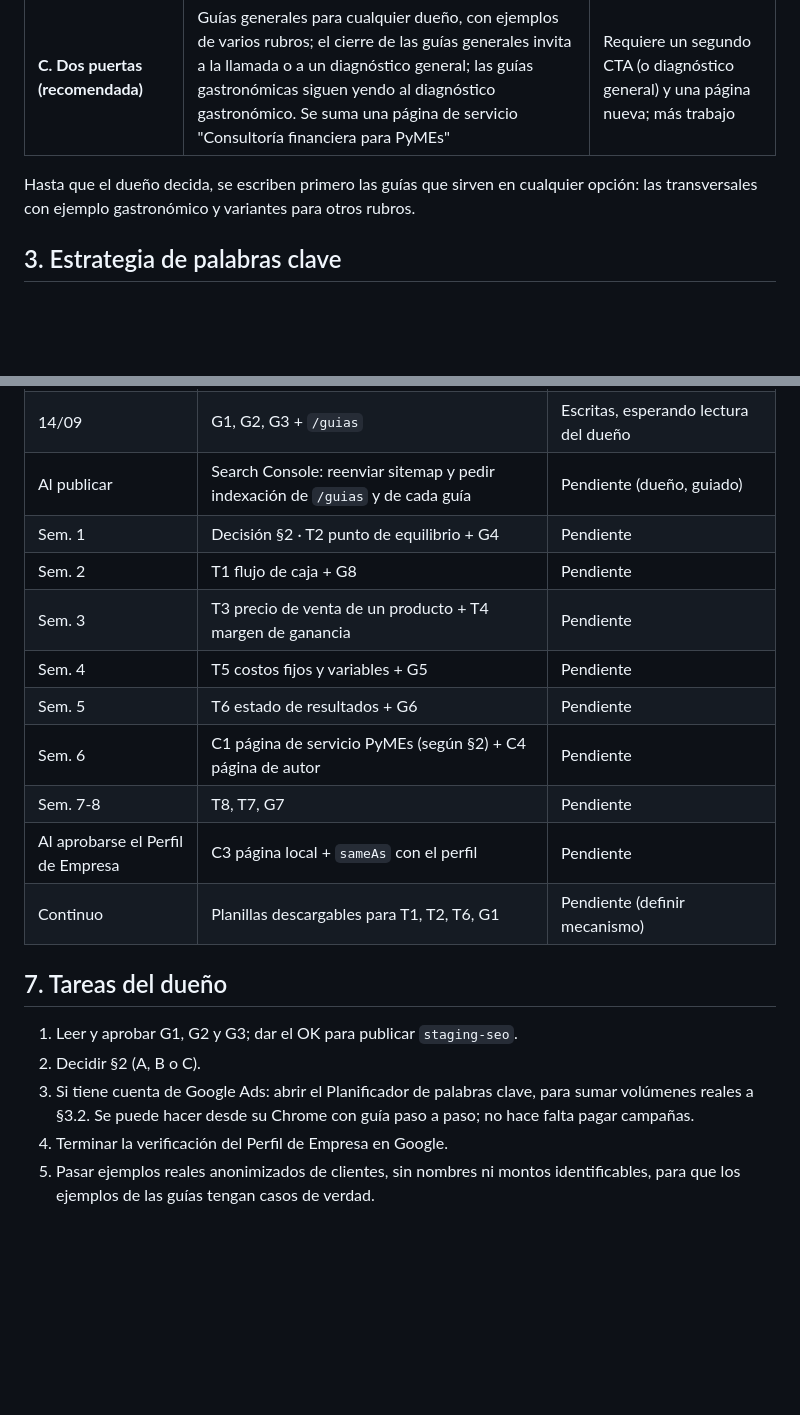
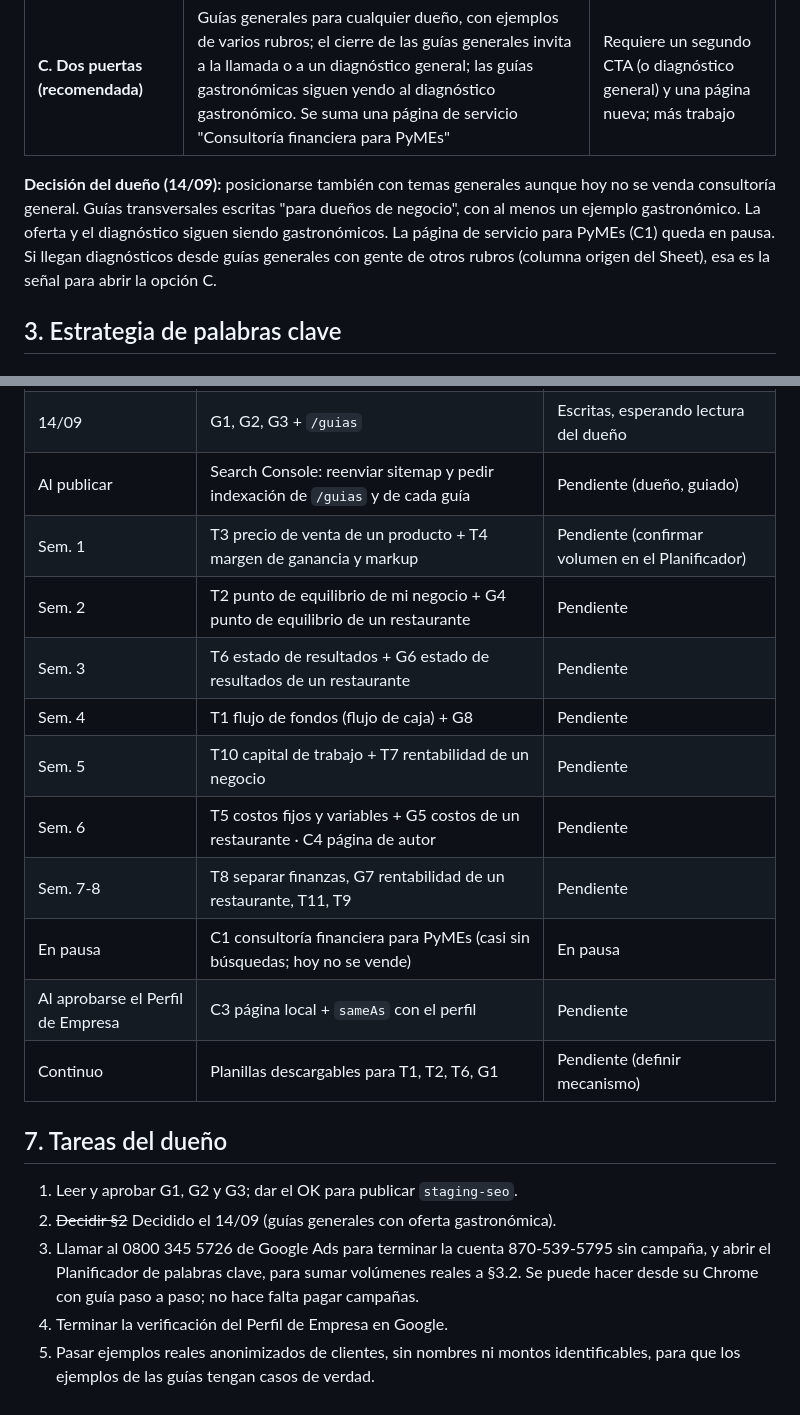
Before and after one commit to manualfano/Orden-Financiero, a Markdown page: docs/seo/PLAN-SEO-2026-09-14.md, 2 parts joined by grey strips. Drawn GitHub-style; blank space fills up the shorter version.

Commit message:
SEO plan: datos de Google Trends, decision de guias generales y nuevo orden de ejecucion
Co-Authored-By: Claude Opus 5 <noreply@anthropic.com>

```diff
--- a/docs/seo/PLAN-SEO-2026-09-14.md
+++ b/docs/seo/PLAN-SEO-2026-09-14.md
@@ -30,7 +30,7 @@ El conflicto: si una guía general trae a un dueño de una ferretería o de un e
 | **B. Guías generales + oferta gastronómica** | Contenido transversal que trae a todos; la oferta sigue siendo gastronomía | Tráfico que no convierte, salvo el de gastronomía |
 | **C. Dos puertas (recomendada)** | Guías generales para cualquier dueño, con ejemplos de varios rubros; el cierre de las guías generales invita a la llamada o a un diagnóstico general; las guías gastronómicas siguen yendo al diagnóstico gastronómico. Se suma una página de servicio "Consultoría financiera para PyMEs" | Requiere un segundo CTA (o diagnóstico general) y una página nueva; más trabajo |
 
-Hasta que el dueño decida, se escriben primero las guías que sirven en cualquier opción: las transversales con ejemplo gastronómico y variantes para otros rubros.
+**Decisión del dueño (14/09):** posicionarse también con temas generales aunque hoy no se venda consultoría general. Guías transversales escritas "para dueños de negocio", con al menos un ejemplo gastronómico. La oferta y el diagnóstico siguen siendo gastronómicos. La página de servicio para PyMEs (C1) queda en pausa. Si llegan diagnósticos desde guías generales con gente de otros rubros (columna origen del Sheet), esa es la señal para abrir la opción C.
 
 ## 3. Estrategia de palabras clave
 
@@ -125,20 +149,21 @@ Meta a 3 meses (a validar con datos): todas las guías indexadas, impresiones pa
 | 14/09 | Técnica: favicon, JSON-LD (Person, Service, FAQPage), noindex vercel.app, sitemap | Hecho en `staging-seo` (b49b3b5), sin publicar |
 | 14/09 | G1, G2, G3 + `/guias` | Escritas, esperando lectura del dueño |
 | Al publicar | Search Console: reenviar sitemap y pedir indexación de `/guias` y de cada guía | Pendiente (dueño, guiado) |
-| Sem. 1 | Decisión §2 · T2 punto de equilibrio + G4 | Pendiente |
-| Sem. 2 | T1 flujo de caja + G8 | Pendiente |
-| Sem. 3 | T3 precio de venta de un producto + T4 margen de ganancia | Pendiente |
-| Sem. 4 | T5 costos fijos y variables + G5 | Pendiente |
-| Sem. 5 | T6 estado de resultados + G6 | Pendiente |
-| Sem. 6 | C1 página de servicio PyMEs (según §2) + C4 página de autor | Pendiente |
-| Sem. 7-8 | T8, T7, G7 | Pendiente |
+| Sem. 1 | T3 precio de venta de un producto + T4 margen de ganancia y markup | Pendiente (confirmar volumen en el Planificador) |
+| Sem. 2 | T2 punto de equilibrio de mi negocio + G4 punto de equilibrio de un restaurante | Pendiente |
+| Sem. 3 | T6 estado de resultados + G6 estado de resultados de un restaurante | Pendiente |
+| Sem. 4 | T1 flujo de fondos (flujo de caja) + G8 | Pendiente |
+| Sem. 5 | T10 capital de trabajo + T7 rentabilidad de un negocio | Pendiente |
+| Sem. 6 | T5 costos fijos y variables + G5 costos de un restaurante · C4 página de autor | Pendiente |
+| Sem. 7-8 | T8 separar finanzas, G7 rentabilidad de un restaurante, T11, T9 | Pendiente |
+| En pausa | C1 consultoría financiera para PyMEs (casi sin búsquedas; hoy no se vende) | En pausa |
 | Al aprobarse el Perfil de Empresa | C3 página local + `sameAs` con el perfil | Pendiente |
 | Continuo | Planillas descargables para T1, T2, T6, G1 | Pendiente (definir mecanismo) |
 
 ## 7. Tareas del dueño
 
 1. Leer y aprobar G1, G2 y G3; dar el OK para publicar `staging-seo`.
-2. Decidir §2 (A, B o C).
-3. Si tiene cuenta de Google Ads: abrir el Planificador de palabras clave, para sumar volúmenes reales a §3.2. Se puede hacer desde su Chrome con guía paso a paso; no hace falta pagar campañas.
+2. ~~Decidir §2~~ Decidido el 14/09 (guías generales con oferta gastronómica).
+3. Llamar al 0800 345 5726 de Google Ads para terminar la cuenta 870-539-5795 sin campaña, y abrir el Planificador de palabras clave, para sumar volúmenes reales a §3.2. Se puede hacer desde su Chrome con guía paso a paso; no hace falta pagar campañas.
 4. Terminar la verificación del Perfil de Empresa en Google.
 5. Pasar ejemplos reales anonimizados de clientes, sin nombres ni montos identificables, para que los ejemplos de las guías tengan casos de verdad.
```
Also changed, not shown: other parts of docs/seo/PLAN-SEO-2026-09-14.md (+24 -0 lines).
